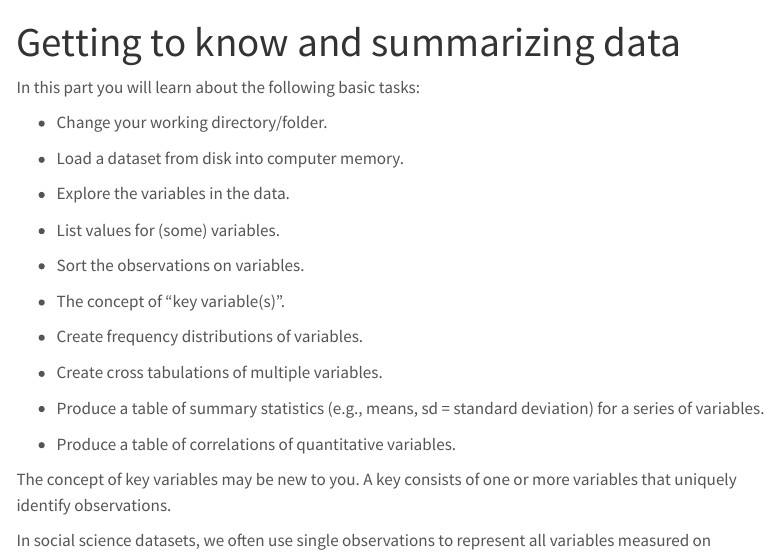
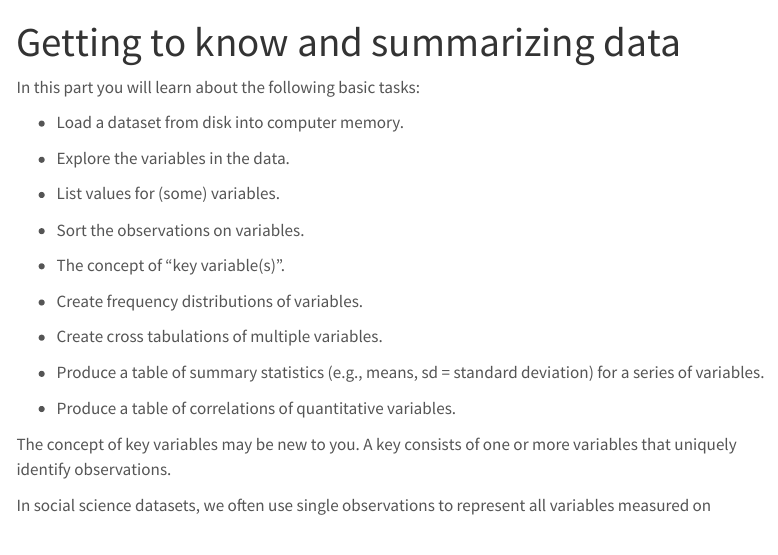
Before and after one commit to SaSR03/sasr03.github.io, a Quarto document (data_handling/dh_summary.qmd): the page in a window 1100 px wide, from its top. Rendered offline with R 4.5, knitr and Pandoc in place of Quarto, with nearby package versions; menus at the side of the page are left out; long lines of code are wrapped.

Commit message:
small edit

```diff
--- a/data_handling/dh_summary.qmd
+++ b/data_handling/dh_summary.qmd
@@ -3,8 +3,6 @@ title:  Getting to know and summarizing data
 ---
 
 In this part you will learn about the following basic tasks:
-
-- Change your working directory/folder.
 
 - Load a dataset from disk into computer memory.
 
```
